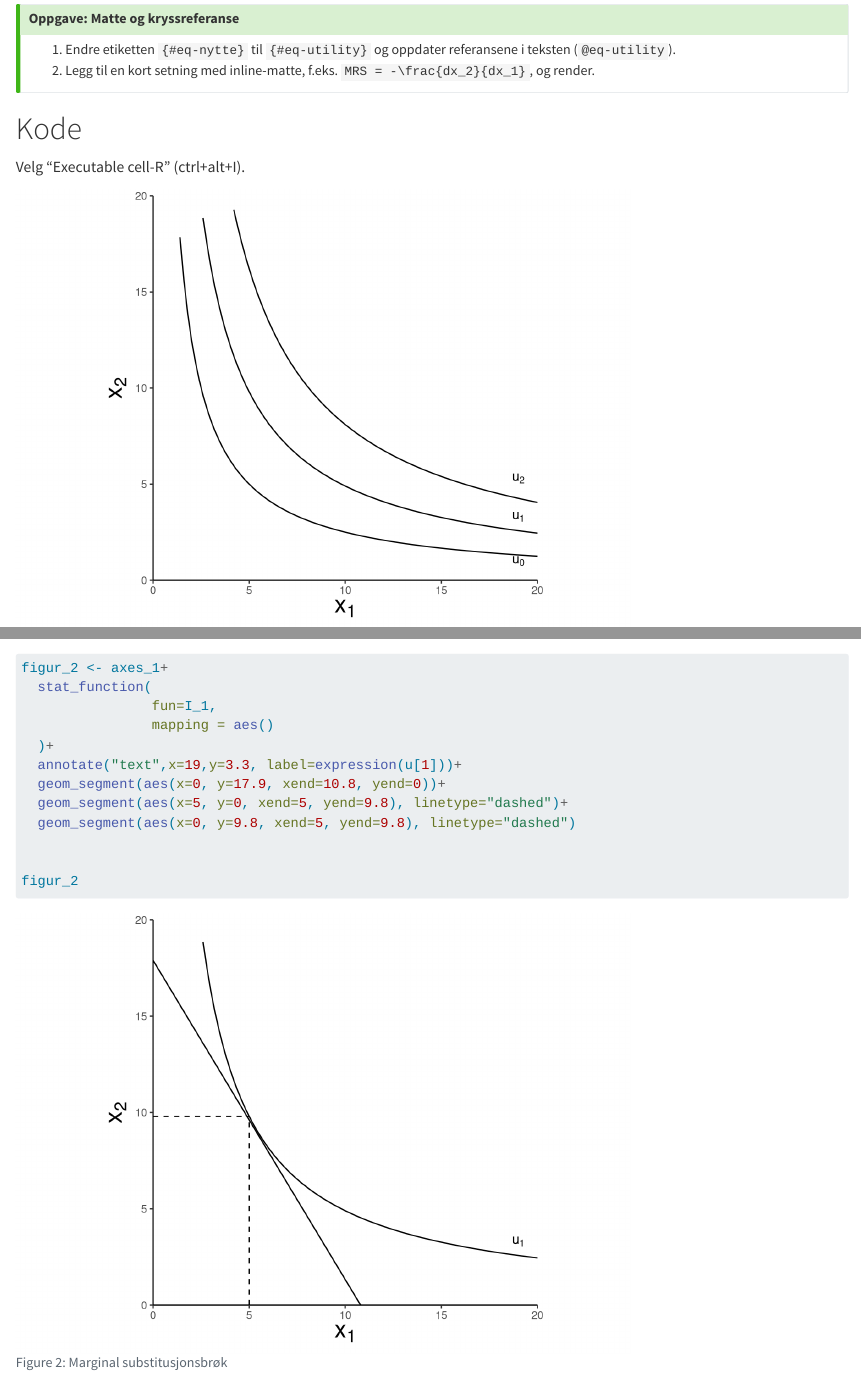
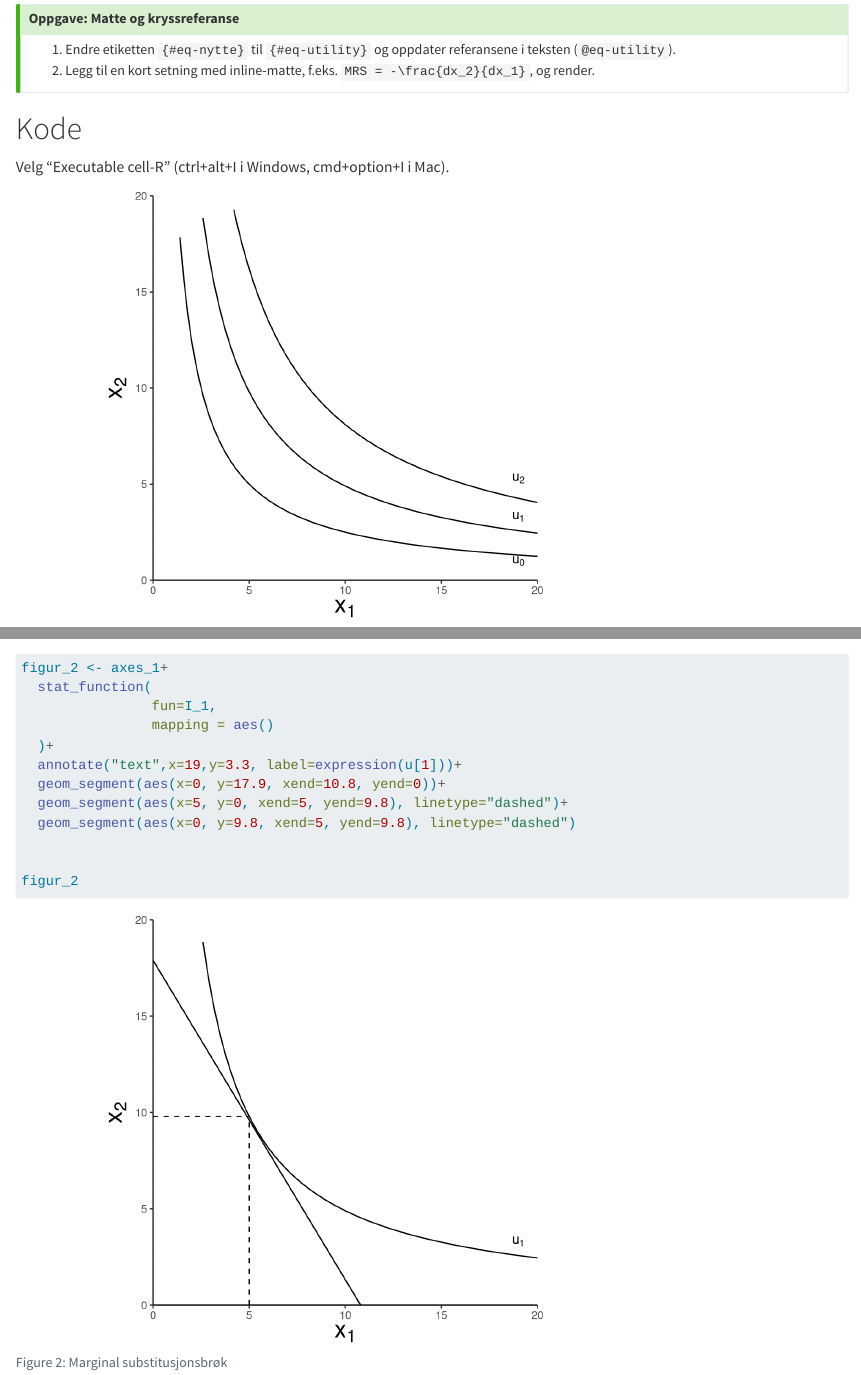
Before and after one commit to uit-sok-1301-h25/Skriveverksted_2, a Quarto document (bruk_quarto.qmd): the page in a window 1100 px wide, from 950 px down, and a second part further down, joined at a grey line. Rendered offline with R 4.5, knitr and Pandoc in place of Quarto, with nearby package versions.

Commit message:
Oppdatering .qmd for skriveverksted 2

````diff
--- a/bruk_quarto.qmd
+++ b/bruk_quarto.qmd
@@ -63,7 +63,13 @@ Det finnes masse gode ressurser på nettet for hvordan man skriver ligninger i Q
 
 # Kode
 
-Velg "Executable cell-R" (ctrl+alt+I).
+Velg "Executable cell-R" (ctrl+alt+I i Windows, cmd+option+I i Mac).
+
+```{r}
+```
+
+```{r}
+```
 
 ```{r}
 
````
Also changed, not shown: bruk_quarto.pdf (added).
